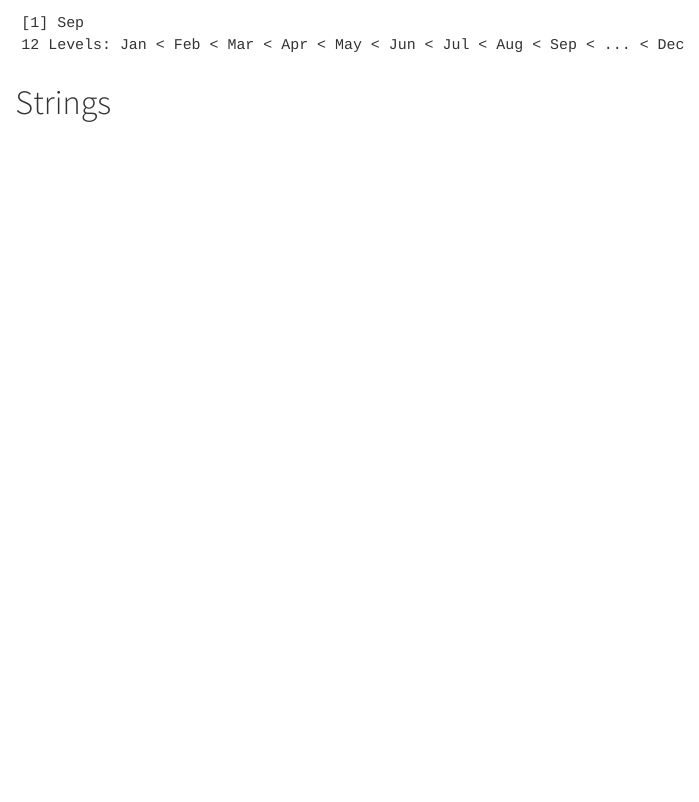
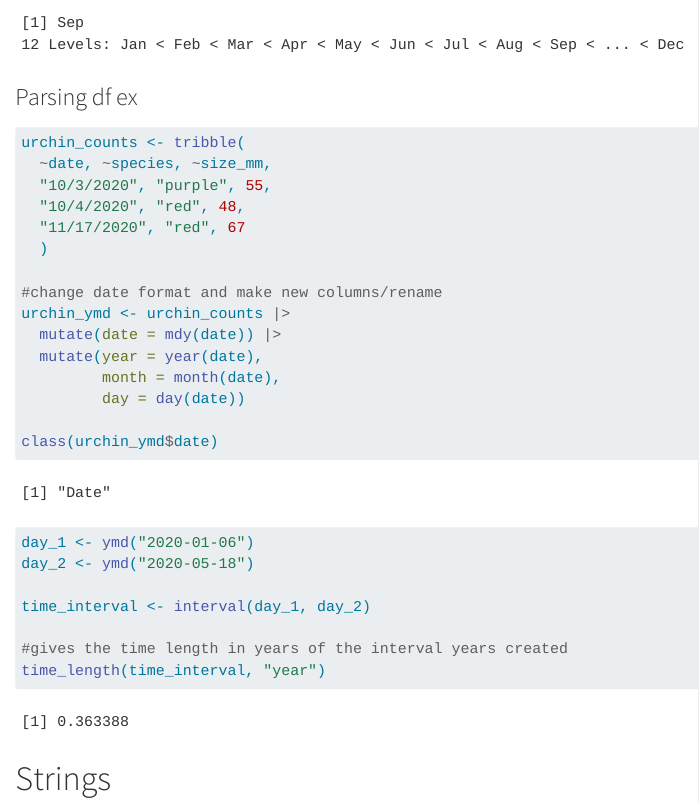
Before and after one commit to dalilalara/eds_221_day7_comp, a Quarto document (day7_computational_session.qmd): the page in a window 1100 px wide, from 5330 px down. Rendered offline with R 4.5, knitr and Pandoc in place of Quarto, with nearby package versions; some code elsewhere in the file could not run offline.

Commit message:
Notes dates

````diff
--- a/day7_computational_session.qmd
+++ b/day7_computational_session.qmd
@@ -178,4 +178,34 @@ month(dalila, label = TRUE)
 
 ```
 
+### Parsing df ex
+
+```{r}
+urchin_counts <- tribble(
+  ~date, ~species, ~size_mm,
+  "10/3/2020", "purple", 55,
+  "10/4/2020", "red", 48,
+  "11/17/2020", "red", 67
+  )
+
+#change date format and make new columns/rename
+urchin_ymd <- urchin_counts |>
+  mutate(date = mdy(date)) |>
+  mutate(year = year(date),
+         month = month(date),
+         day = day(date))
+
+class(urchin_ymd$date)
+```
+
+```{r}
+day_1 <- ymd("2020-01-06")
+day_2 <- ymd("2020-05-18")
+
+time_interval <- interval(day_1, day_2)
+
+#gives the time length in years of the interval years created
+time_length(time_interval, "year")
+```
+
 # Strings
````
Also changed, not shown: day7_computational_session.qmd (2 more changed lines).
